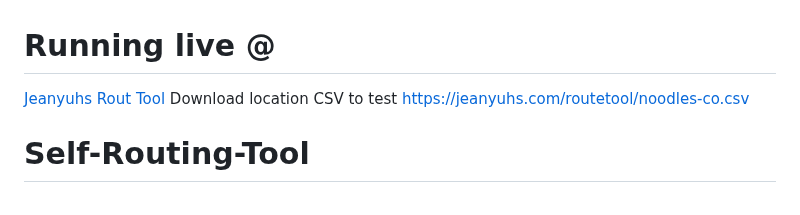
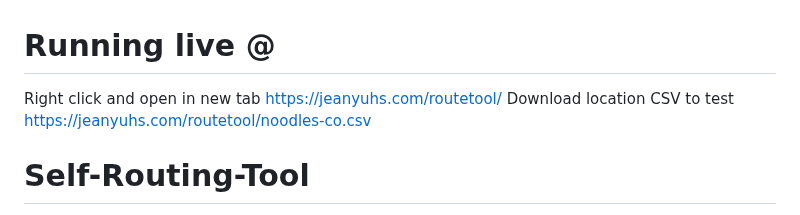
Before and after one commit to Jeanyuhs/Self-Routing-Tool, a Markdown page: README.md, the part around the change. Drawn GitHub-style.

Commit message:
Modify README for link and download instructions
Updated link format and added download location.

```diff
--- a/README.md
+++ b/README.md
@@ -1,6 +1,6 @@
 # Running live @
 
-<a href="#" target="_blank" rel="[noopener noreferrer](https://jeanyuhs.com/routetool/)">Jeanyuhs Rout Tool</a>
+Right click and open in new tab https://jeanyuhs.com/routetool/
 Download location CSV to test https://jeanyuhs.com/routetool/noodles-co.csv
 
 # Self-Routing-Tool
```
